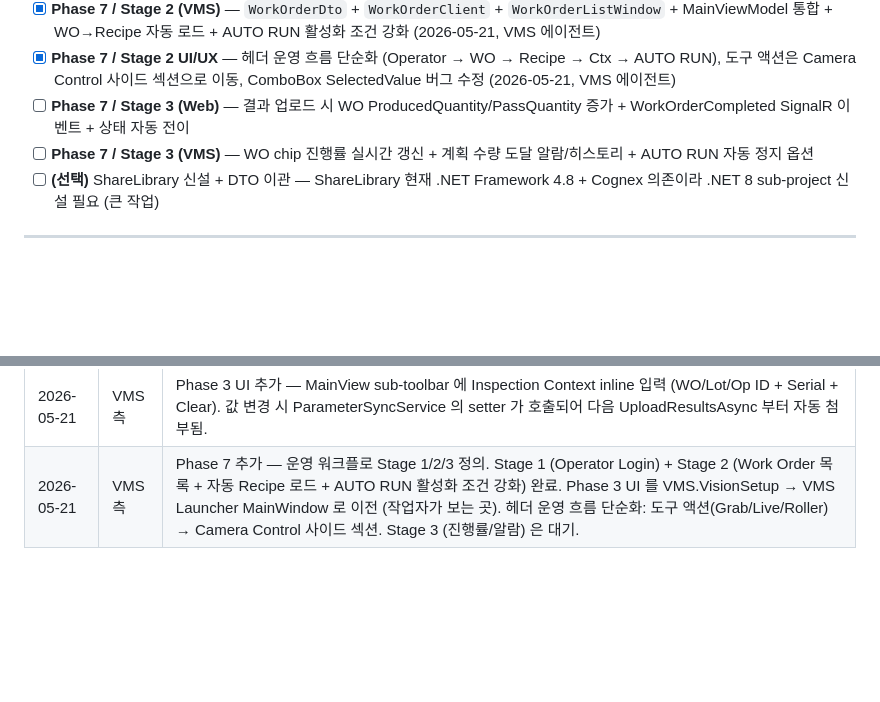
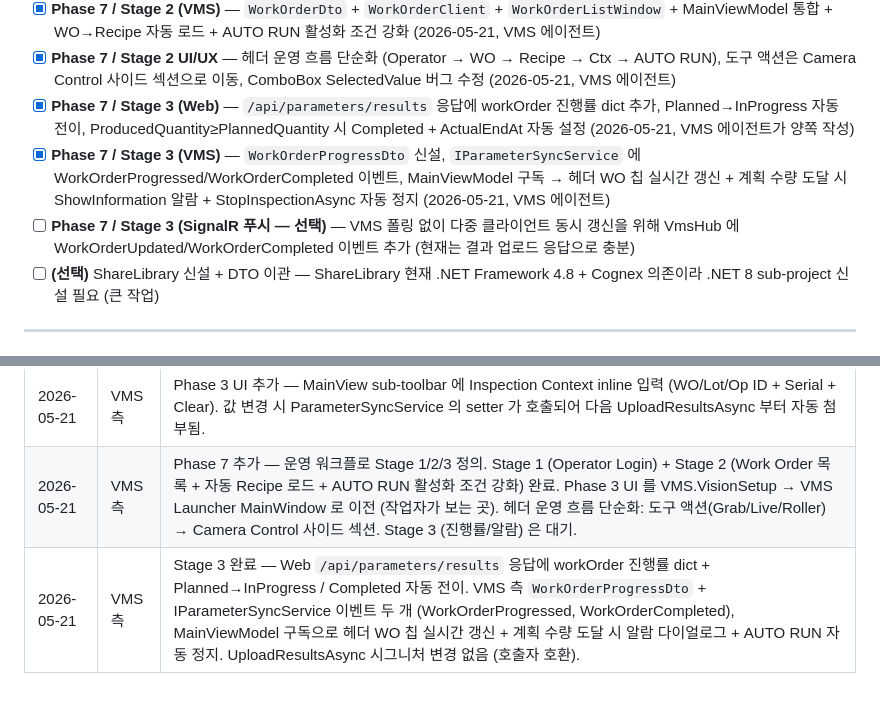
Before and after one commit to j2ase1862/BODA.VMS.Web, a Markdown page: docs/Integration_Plan_VMS_Web.md, 2 parts joined by grey strips. Rendered like a GitHub page; blank space fills up the shorter version.

Commit message:
docs: Stage 3 완료 체크 + 변경 이력 추가
Stage 3 두 항목(Web 응답 확장, VMS 이벤트 구독) 완료 표시. 선택 항목으로
SignalR 푸시(다중 클라이언트 동시 갱신용) 추가 — 현재는 단일 응답으로 충분.

Co-Authored-By: Claude Opus 4.7 (1M context) <noreply@anthropic.com>

```diff
--- a/docs/Integration_Plan_VMS_Web.md
+++ b/docs/Integration_Plan_VMS_Web.md
@@ -380,8 +380,9 @@ Web 통합 환경에서는 Operator 로그인 + WO 선택 필수, Standalone(`Op
 - [x] **Phase 7 / Stage 2 (Web)** — `/api/workorders/by-client/{clientIndex}` 익명 endpoint (2026-05-21, VMS 에이전트가 양쪽 작성)
 - [x] **Phase 7 / Stage 2 (VMS)** — `WorkOrderDto` + `WorkOrderClient` + `WorkOrderListWindow` + MainViewModel 통합 + WO→Recipe 자동 로드 + AUTO RUN 활성화 조건 강화 (2026-05-21, VMS 에이전트)
 - [x] **Phase 7 / Stage 2 UI/UX** — 헤더 운영 흐름 단순화 (Operator → WO → Recipe → Ctx → AUTO RUN), 도구 액션은 Camera Control 사이드 섹션으로 이동, ComboBox SelectedValue 버그 수정 (2026-05-21, VMS 에이전트)
-- [ ] **Phase 7 / Stage 3 (Web)** — 결과 업로드 시 WO ProducedQuantity/PassQuantity 증가 + WorkOrderCompleted SignalR 이벤트 + 상태 자동 전이
-- [ ] **Phase 7 / Stage 3 (VMS)** — WO chip 진행률 실시간 갱신 + 계획 수량 도달 알람/히스토리 + AUTO RUN 자동 정지 옵션
+- [x] **Phase 7 / Stage 3 (Web)** — `/api/parameters/results` 응답에 workOrder 진행률 dict 추가, Planned→InProgress 자동 전이, ProducedQuantity≥PlannedQuantity 시 Completed + ActualEndAt 자동 설정 (2026-05-21, VMS 에이전트가 양쪽 작성)
+- [x] **Phase 7 / Stage 3 (VMS)** — `WorkOrderProgressDto` 신설, `IParameterSyncService` 에 WorkOrderProgressed/WorkOrderCompleted 이벤트, MainViewModel 구독 → 헤더 WO 칩 실시간 갱신 + 계획 수량 도달 시 ShowInformation 알람 + StopInspectionAsync 자동 정지 (2026-05-21, VMS 에이전트)
+- [ ] **Phase 7 / Stage 3 (SignalR 푸시 — 선택)** — VMS 폴링 없이 다중 클라이언트 동시 갱신을 위해 VmsHub 에 WorkOrderUpdated/WorkOrderCompleted 이벤트 추가 (현재는 결과 업로드 응답으로 충분)
 - [ ] **(선택)** ShareLibrary 신설 + DTO 이관 — ShareLibrary 현재 .NET Framework 4.8 + Cognex 의존이라 .NET 8 sub-project 신설 필요 (큰 작업)
 
 ---
@@ -412,3 +413,4 @@ Web 통합 환경에서는 Operator 로그인 + WO 선택 필수, Standalone(`Op
 | 2026-05-21 | VMS 측 | Phase 3 (DTO 4필드) + Phase 4 (Web register + VMS fallback) 구현. VMS는 OpenCvSharp/.NET 8이라 ShareLibrary 무관함을 명확화. VMS 측 테스트 121/121 통과, Web CS 에러 0 (dev 서버 lock 외에는 클린). |
 | 2026-05-21 | VMS 측 | Phase 3 UI 추가 — MainView sub-toolbar 에 Inspection Context inline 입력 (WO/Lot/Op ID + Serial + Clear). 값 변경 시 ParameterSyncService 의 setter 가 호출되어 다음 UploadResultsAsync 부터 자동 첨부됨. |
 | 2026-05-21 | VMS 측 | Phase 7 추가 — 운영 워크플로 Stage 1/2/3 정의. Stage 1 (Operator Login) + Stage 2 (Work Order 목록 + 자동 Recipe 로드 + AUTO RUN 활성화 조건 강화) 완료. Phase 3 UI 를 VMS.VisionSetup → VMS Launcher MainWindow 로 이전 (작업자가 보는 곳). 헤더 운영 흐름 단순화: 도구 액션(Grab/Live/Roller) → Camera Control 사이드 섹션. Stage 3 (진행률/알람) 은 대기. |
+| 2026-05-21 | VMS 측 | Stage 3 완료 — Web `/api/parameters/results` 응답에 workOrder 진행률 dict + Planned→InProgress / Completed 자동 전이. VMS 측 `WorkOrderProgressDto` + IParameterSyncService 이벤트 두 개 (WorkOrderProgressed, WorkOrderCompleted), MainViewModel 구독으로 헤더 WO 칩 실시간 갱신 + 계획 수량 도달 시 알람 다이얼로그 + AUTO RUN 자동 정지. UploadResultsAsync 시그니처 변경 없음 (호출자 호환). |
```
